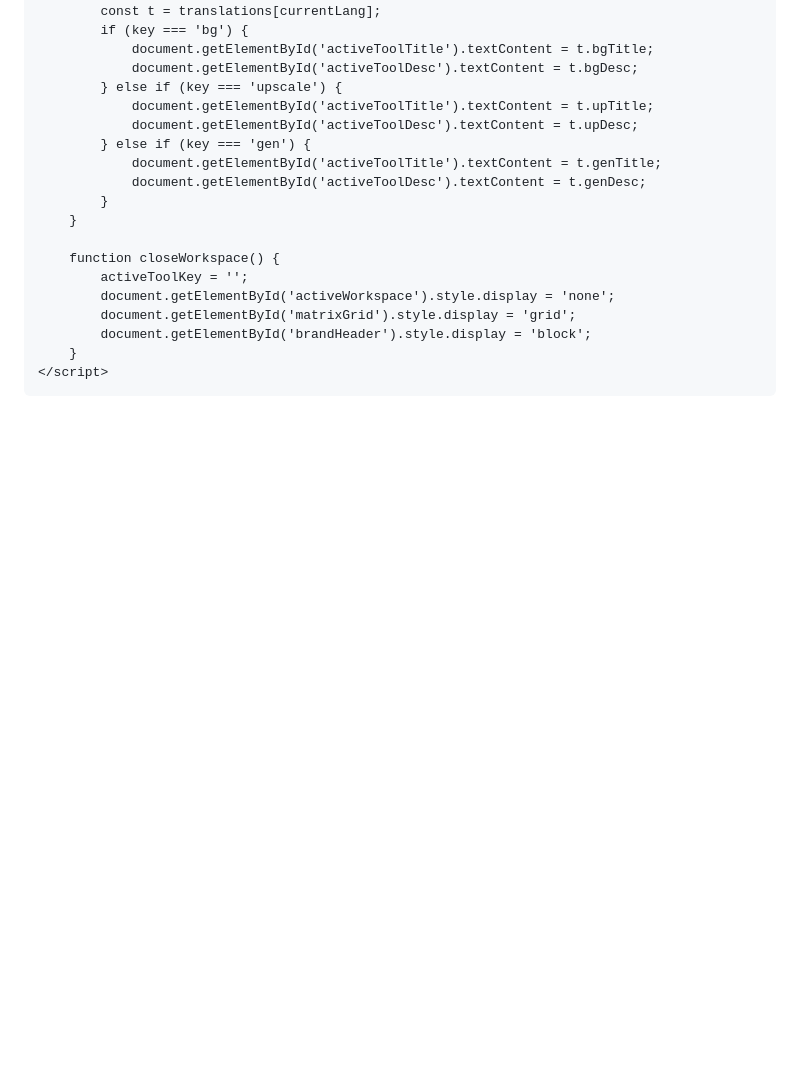
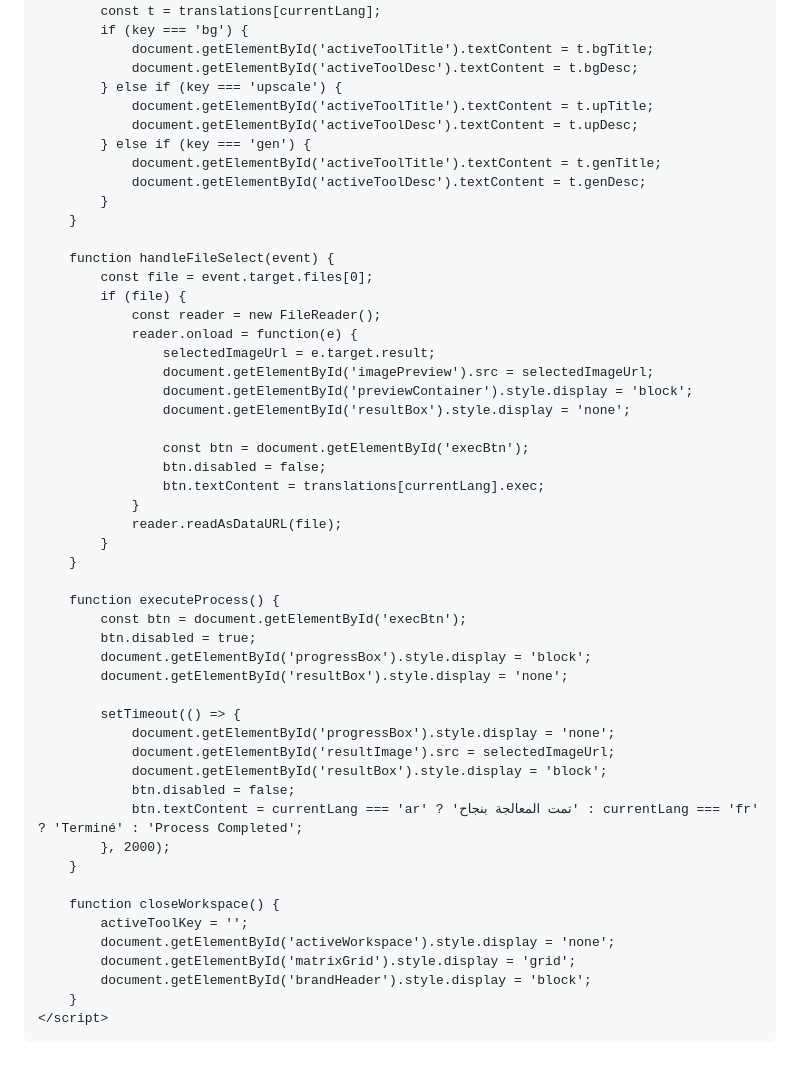
Before and after one commit to ggxox1/the-hidden-vault, a Markdown page: README.md, the part around one of its changes. Rendered like a GitHub page; blank space fills up the shorter version.

```diff
--- a/README.md
+++ b/README.md
@@ -346,6 +424,39 @@
             }
         }
 
+        function handleFileSelect(event) {
+            const file = event.target.files[0];
+            if (file) {
+                const reader = new FileReader();
+                reader.onload = function(e) {
+                    selectedImageUrl = e.target.result;
+                    document.getElementById('imagePreview').src = selectedImageUrl;
+                    document.getElementById('previewContainer').style.display = 'block';
+                    document.getElementById('resultBox').style.display = 'none';
+
+                    const btn = document.getElementById('execBtn');
+                    btn.disabled = false;
+                    btn.textContent = translations[currentLang].exec;
+                }
+                reader.readAsDataURL(file);
+            }
+        }
+
+        function executeProcess() {
+            const btn = document.getElementById('execBtn');
+            btn.disabled = true;
+            document.getElementById('progressBox').style.display = 'block';
+            document.getElementById('resultBox').style.display = 'none';
+
+            setTimeout(() => {
+                document.getElementById('progressBox').style.display = 'none';
+                document.getElementById('resultImage').src = selectedImageUrl;
+                document.getElementById('resultBox').style.display = 'block';
+                btn.disabled = false;
+                btn.textContent = currentLang === 'ar' ? 'تمت المعالجة بنجاح' : currentLang === 'fr' ? 'Terminé' : 'Process Completed';
+            }, 2000);
+        }
+
         function closeWorkspace() {
             activeToolKey = '';
             document.getElementById('activeWorkspace').style.display = 'none';
```
Also changed, not shown: other parts of README.md (+100 -22 lines).
